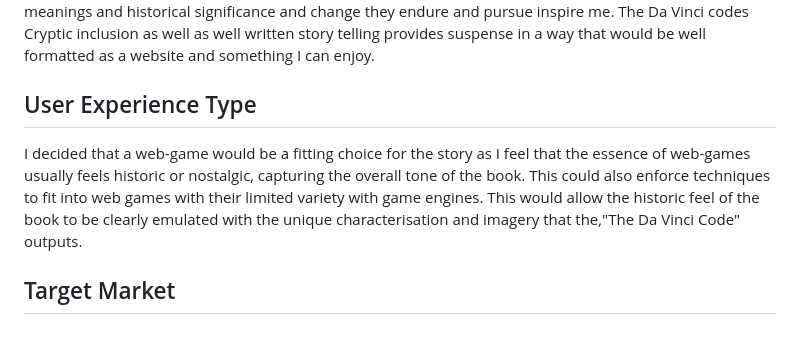
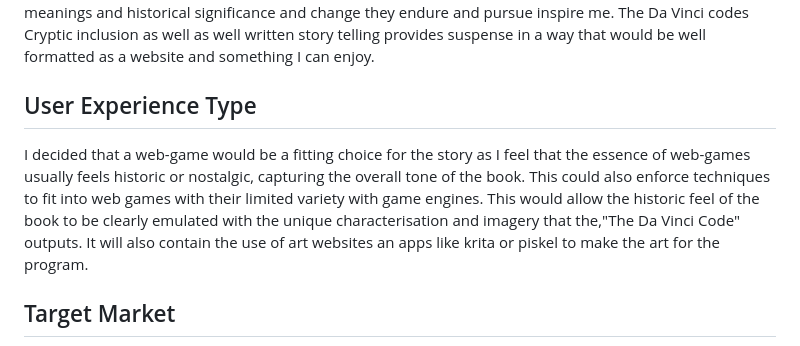
Before and after one commit to Tunip-Anip/Clueless-Codes, a Markdown page: PROJECT_DEVELOPMENT.md, the part around the change printed below. GitHub-like rendering.

```diff
--- a/PROJECT_DEVELOPMENT.md
+++ b/PROJECT_DEVELOPMENT.md
@@ -11,7 +11,7 @@ The Da Vinci code was written by Dan Brown and is about Robert Langon who is a U
 
 
 <h2>User Experience Type</h2>
-I decided that a web-game would be a fitting choice for the story as I feel that the essence of web-games usually feels historic or nostalgic, capturing the overall tone of the book. This could also enforce techniques to fit into web games with their limited variety with game engines. This would allow the historic feel of the book to be clearly emulated with the unique characterisation and imagery that the,"The Da Vinci Code" outputs.
+I decided that a web-game would be a fitting choice for the story as I feel that the essence of web-games usually feels historic or nostalgic, capturing the overall tone of the book. This could also enforce techniques to fit into web games with their limited variety with game engines. This would allow the historic feel of the book to be clearly emulated with the unique characterisation and imagery that the,"The Da Vinci Code" outputs. It will also contain the use of art websites an apps like krita or piskel to make the art for the program.
 
 <h2>Target Market</h2>
 I will state that the target market and audience of this program will be people with older and deeper understanding of symbols or anyone who would want to learn what the relevant figures represent. This is because the lack of understanding of techniques and cryptics would cause the program to feel unappealing to certain audiences, similar to the way many people find math videos on the internet boring but some may find them interesting while when used by the target audience it would help them learn and put together the puzzles included.
```
Also changed, not shown: other parts of PROJECT_DEVELOPMENT.md (+5 -0 lines), Images/Gantt Chart.png (added).
